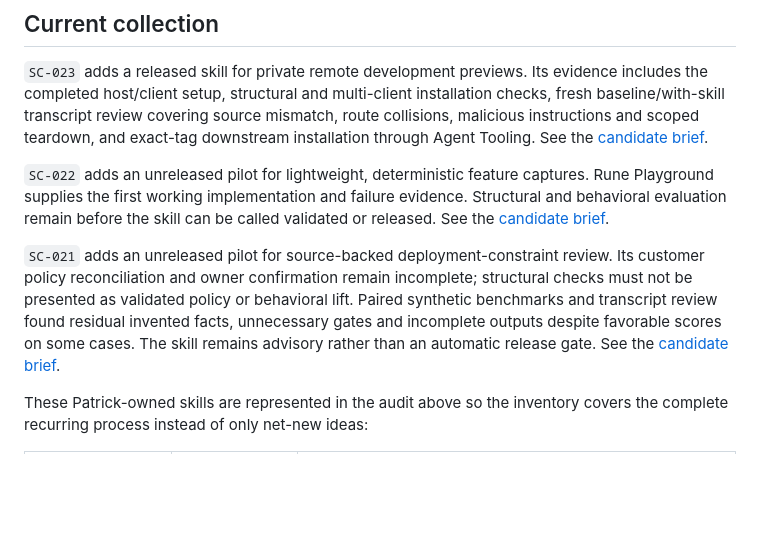
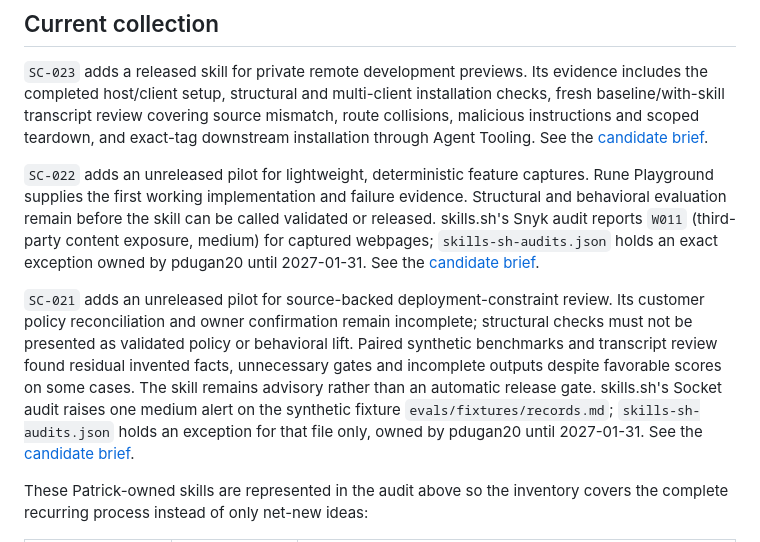
Before and after one commit to pdugan20/skills, a Markdown page: docs/skill-candidates.md, the part around the change. Drawn GitHub-style; blank space fills up the shorter version.

Commit message:
Record the new audit exceptions in the candidate inventory

```diff
--- a/docs/skill-candidates.md
+++ b/docs/skill-candidates.md
@@ -77,14 +77,20 @@ See the [candidate brief](skill-candidates/run-remote-dev-server.md).
 `SC-022` adds an unreleased pilot for lightweight, deterministic feature
 captures. Rune Playground supplies the first working implementation and failure
 evidence. Structural and behavioral evaluation remain before the skill can be
-called validated or released. See the [candidate brief](skill-candidates/capture-feature.md).
+called validated or released. skills.sh's Snyk audit reports `W011` (third-party
+content exposure, medium) for captured webpages; `skills-sh-audits.json` holds an
+exact exception owned by pdugan20 until 2027-01-31.
+See the [candidate brief](skill-candidates/capture-feature.md).
 
 `SC-021` adds an unreleased pilot for source-backed deployment-constraint review.
 Its customer policy reconciliation and owner confirmation remain incomplete;
 structural checks must not be presented as validated policy or behavioral lift.
 Paired synthetic benchmarks and transcript review found residual invented facts,
 unnecessary gates and incomplete outputs despite favorable scores on some cases.
-The skill remains advisory rather than an automatic release gate.
+The skill remains advisory rather than an automatic release gate. skills.sh's
+Socket audit raises one medium alert on the synthetic fixture
+`evals/fixtures/records.md`; `skills-sh-audits.json` holds an exception for that
+file only, owned by pdugan20 until 2027-01-31.
 See the [candidate brief](skill-candidates/review-deployment-constraints.md).
 
 These Patrick-owned skills are represented in the audit above so the inventory covers the complete recurring process instead of only net-new ideas:
```
